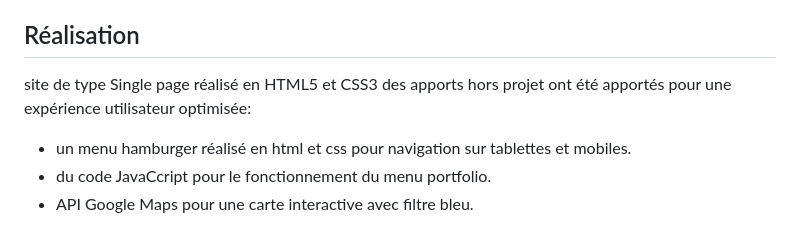
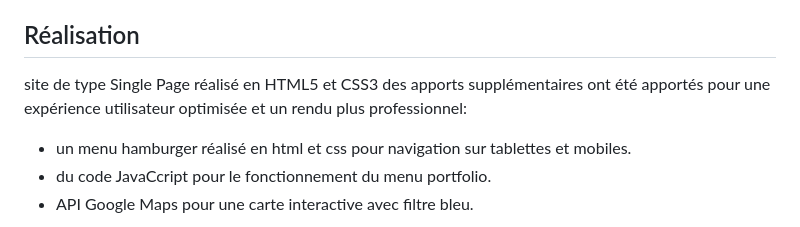
Before and after one commit to valavoisier/WebAgency, a Markdown page: README.md, the part around the change. GitHub-like rendering.

```diff
--- a/README.md
+++ b/README.md
@@ -2,7 +2,7 @@
 ## Environnement
 HTML, CSS, JS et API Google Maps
 ## Réalisation
-site de type Single page réalisé en HTML5 et CSS3 des apports hors projet ont été apportés pour une expérience utilisateur optimisée:
+site de type Single Page réalisé en HTML5 et CSS3 des apports supplémentaires ont été apportés pour une expérience utilisateur optimisée et un rendu plus professionnel:
 * un menu hamburger réalisé en html et css pour navigation sur tablettes et mobiles.
 * du code JavaCcript pour le fonctionnement du menu portfolio.
 * API Google Maps pour une carte interactive avec filtre bleu.
```
